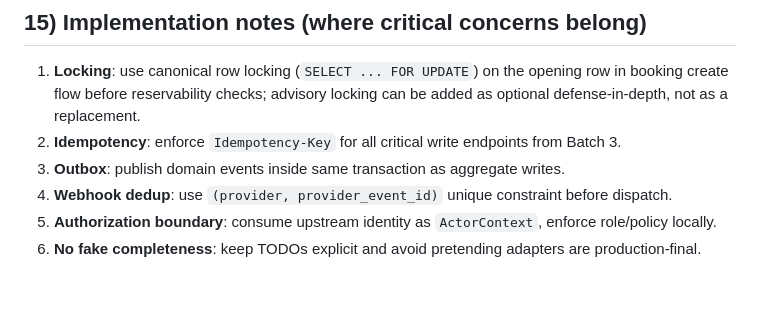
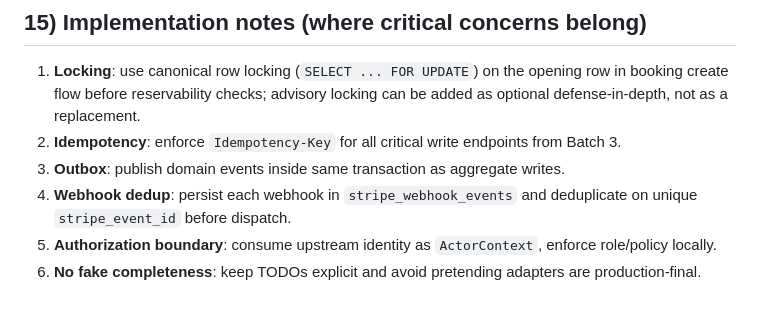
Before and after one commit to hefty-fortune/last-min, a Markdown page: docs/13-backend/16-batch-4-starter-code-skeleton.md, the part around the change. GitHub-like rendering.

Commit message:
docs: align webhook dedup note with canonical stripe schema

```diff
--- a/docs/13-backend/16-batch-4-starter-code-skeleton.md
+++ b/docs/13-backend/16-batch-4-starter-code-skeleton.md
@@ -1341,6 +1341,6 @@ To avoid dumping placeholders, add only when the team starts implementing each f
 1. **Locking**: use canonical row locking (`SELECT ... FOR UPDATE`) on the opening row in booking create flow before reservability checks; advisory locking can be added as optional defense-in-depth, not as a replacement.
 2. **Idempotency**: enforce `Idempotency-Key` for all critical write endpoints from Batch 3.
 3. **Outbox**: publish domain events inside same transaction as aggregate writes.
-4. **Webhook dedup**: use `(provider, provider_event_id)` unique constraint before dispatch.
+4. **Webhook dedup**: persist each webhook in `stripe_webhook_events` and deduplicate on unique `stripe_event_id` before dispatch.
 5. **Authorization boundary**: consume upstream identity as `ActorContext`, enforce role/policy locally.
 6. **No fake completeness**: keep TODOs explicit and avoid pretending adapters are production-final.
```
